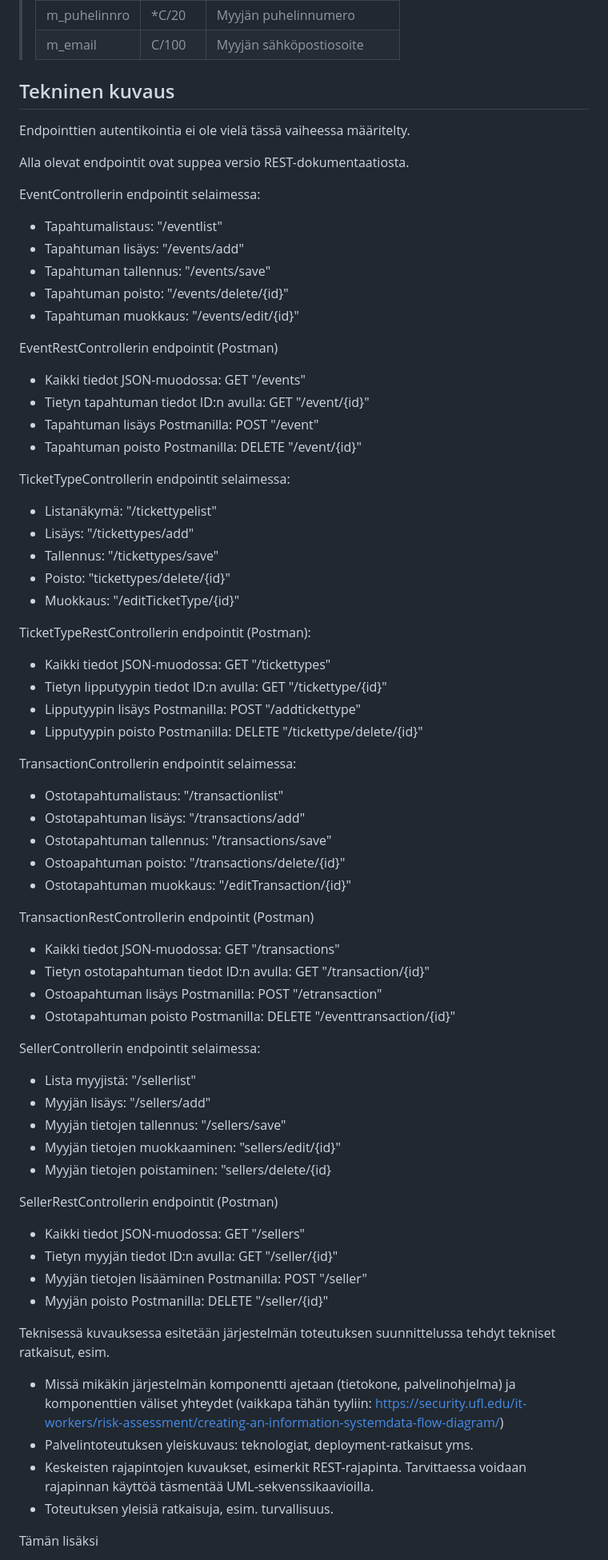
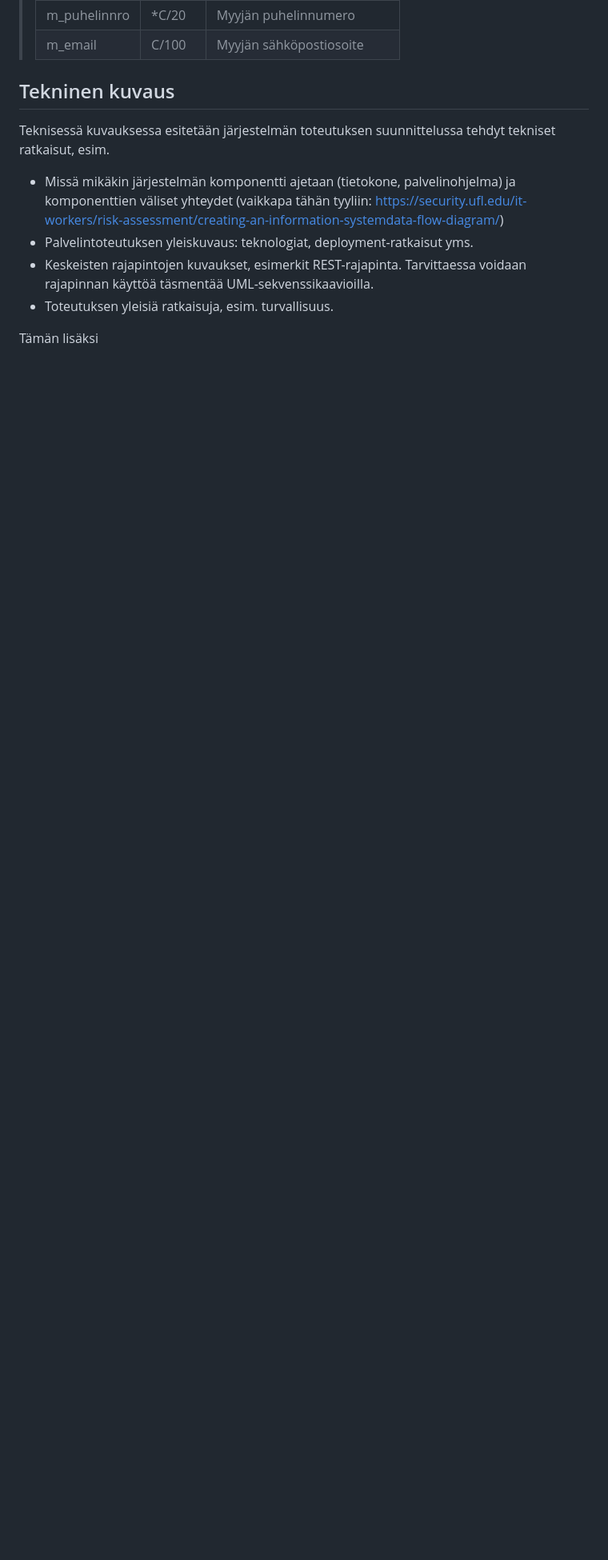
Before and after one commit to viljaminion/Ohjelmistoprojekti1, a Markdown page: README.md, the part around the change. Shown at 80% size. Drawn GitHub-style; blank space fills up the shorter version.

Commit message:
Endpointit poistettu README.md, tarkastettu Rajapinnan dokumentaatio

```diff
--- a/README.md
+++ b/README.md
@@ -110,76 +110,6 @@ Tällä sivulla näkyy maksutapahtumien tiedot.
 
 ## Tekninen kuvaus
 
-Endpointtien autentikointia ei ole vielä tässä vaiheessa määritelty.
-
-Alla olevat endpointit ovat suppea versio REST-dokumentaatiosta.
-
-EventControllerin endpointit selaimessa:
-
-- Tapahtumalistaus: "/eventlist"
-- Tapahtuman lisäys: "/events/add"
-- Tapahtuman tallennus: "/events/save"
-- Tapahtuman poisto: "/events/delete/{id}"
-- Tapahtuman muokkaus: "/events/edit/{id}"
-
-EventRestControllerin endpointit (Postman)
-
-- Kaikki tiedot JSON-muodossa: <span style="color:green">GET</span> "/events"
-- Tietyn tapahtuman tiedot ID:n avulla: <span style="color:green">GET</span> "/event/{id}"
-- Tapahtuman lisäys Postmanilla: <span style="color:yellow">POST</span> "/event"
-- Tapahtuman poisto Postmanilla: <span style="color:red">DELETE</span> "/event/{id}"
-
-
-TicketTypeControllerin endpointit selaimessa:
-
-- Listanäkymä: "/tickettypelist"
-- Lisäys: "/tickettypes/add"
-- Tallennus: "/tickettypes/save"
-- Poisto: "tickettypes/delete/{id}"
-- Muokkaus: "/editTicketType/{id}"
-
-TicketTypeRestControllerin endpointit (Postman):
-
-- Kaikki tiedot JSON-muodossa:
-<span style="color:green">GET</span> "/tickettypes"
-- Tietyn lipputyypin tiedot ID:n avulla:
-<span style="color:green">GET</span> "/tickettype/{id}"
-- Lipputyypin lisäys Postmanilla:
-<span style="color:yellow">POST</span> "/addtickettype"
-- Lipputyypin poisto Postmanilla:
-<span style="color:red">DELETE</span> "/tickettype/delete/{id}"
-
-
-TransactionControllerin endpointit selaimessa:
-
-- Ostotapahtumalistaus: "/transactionlist"
-- Ostotapahtuman lisäys: "/transactions/add"
-- Ostotapahtuman tallennus: "/transactions/save"
-- Ostoapahtuman poisto: "/transactions/delete/{id}"
-- Ostotapahtuman muokkaus: "/editTransaction/{id}"
-
-TransactionRestControllerin endpointit (Postman)
-
-- Kaikki tiedot JSON-muodossa: <span style="color:green">GET</span> "/transactions"
-- Tietyn ostotapahtuman tiedot ID:n avulla: <span style="color:green">GET</span> "/transaction/{id}"
-- Ostoapahtuman lisäys Postmanilla: <span style="color:yellow">POST</span> "/etransaction"
-- Ostotapahtuman poisto Postmanilla: <span style="color:red">DELETE</span> "/eventtransaction/{id}"
-
-SellerControllerin endpointit selaimessa:
-
-- Lista myyjistä: "/sellerlist"
-- Myyjän lisäys: "/sellers/add"
-- Myyjän tietojen tallennus: "/sellers/save"
-- Myyjän tietojen muokkaaminen: "sellers/edit/{id}"
-- Myyjän tietojen poistaminen: "sellers/delete/{id}
-
-SellerRestControllerin endpointit (Postman)
-
-- Kaikki tiedot JSON-muodossa: <span style="color:green">GET</span> "/sellers"
-- Tietyn myyjän tiedot ID:n avulla: <span style="color:green">GET</span> "/seller/{id}"
-- Myyjän tietojen lisääminen Postmanilla: <span style="color:yellow">POST</span> "/seller"
-- Myyjän poisto Postmanilla: <span style="color:red">DELETE</span> "/seller/{id}"
-
 Teknisessä kuvauksessa esitetään järjestelmän toteutuksen suunnittelussa tehdyt tekniset
 ratkaisut, esim.
 
```
Also changed, not shown: Rajapinnan dokumentaatio.md (+4 -2 lines).
